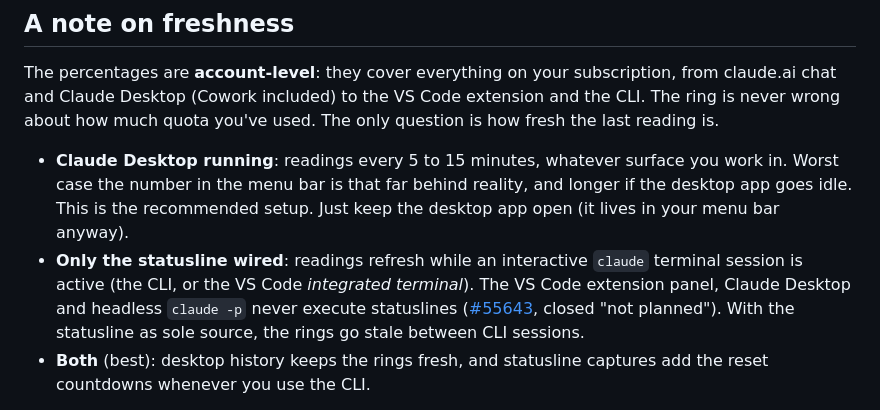
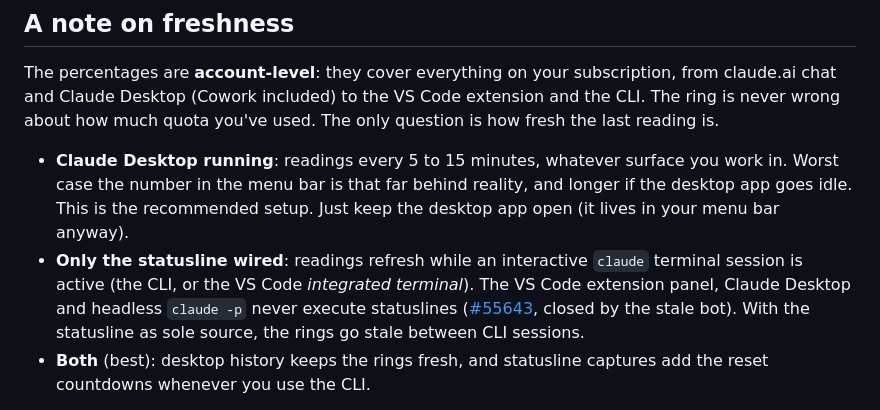
Before and after one commit to tpatrouillat/tokease, a Markdown page: README.md, the part around the change. Rendered like a GitHub page.

Commit message:
docs: #55643 décrite de deux façons incompatibles dans le même fichier
Deuxième revue Codex : le README disait ligne 129 que #55643 est fermée
« not planned », et ligne 147 qu'elle l'est par le bot d'inactivité. Les
deux sont vraies au sens de GitHub — le bot ferme en not_planned — mais
mises côte à côte elles se lisent comme deux causes différentes, dont
une décision produit qui n'a jamais eu lieu.

Une seule formulation partout : fermée par le bot.

Co-Authored-By: Claude Opus 5 (1M context) <noreply@anthropic.com>
Claude-Session: https://claude.ai/code/session_01KuwigvJZEH4Pd9Y4DNLQWq

```diff
--- a/README.md
+++ b/README.md
@@ -126,7 +126,7 @@ Tokease is probably running fine and your menu bar is full. On notched MacBooks,
 The percentages are **account-level**: they cover everything on your subscription, from claude.ai chat and Claude Desktop (Cowork included) to the VS Code extension and the CLI. The ring is never wrong about how much quota you've used. The only question is how fresh the last reading is.
 
 - **Claude Desktop running**: readings every 5 to 15 minutes, whatever surface you work in. Worst case the number in the menu bar is that far behind reality, and longer if the desktop app goes idle. This is the recommended setup. Just keep the desktop app open (it lives in your menu bar anyway).
-- **Only the statusline wired**: readings refresh while an interactive `claude` terminal session is active (the CLI, or the VS Code *integrated terminal*). The VS Code extension panel, Claude Desktop and headless `claude -p` never execute statuslines ([#55643](https://github.com/anthropics/claude-code/issues/55643), closed "not planned"). With the statusline as sole source, the rings go stale between CLI sessions.
+- **Only the statusline wired**: readings refresh while an interactive `claude` terminal session is active (the CLI, or the VS Code *integrated terminal*). The VS Code extension panel, Claude Desktop and headless `claude -p` never execute statuslines ([#55643](https://github.com/anthropics/claude-code/issues/55643), closed by the stale bot). With the statusline as sole source, the rings go stale between CLI sessions.
 - **Both** (best): desktop history keeps the rings fresh, and statusline captures add the reset countdowns whenever you use the CLI.
 
 Past 20 minutes without a refresh from either source, the menu bar number is prefixed with `~` and the dropdown says how old it is. Reset windows that have already rolled over are detected too. An old percentage is never shown as if it were fresh.
```
